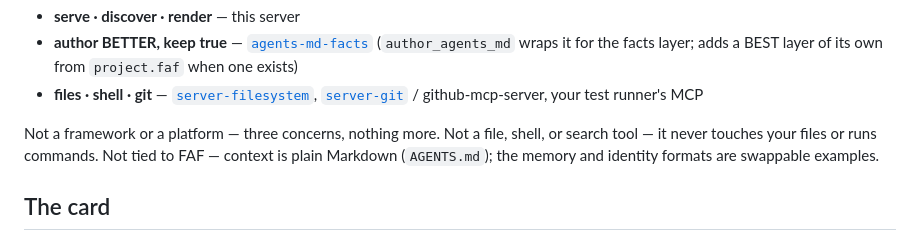
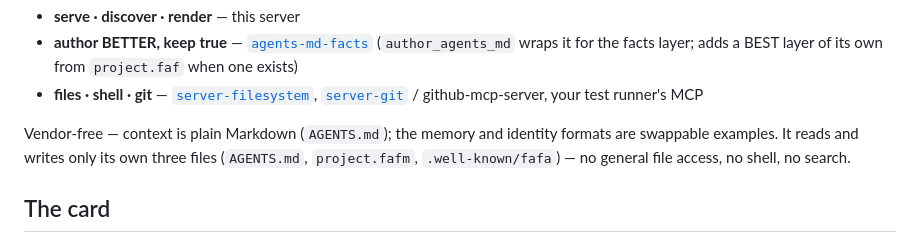
Before and after one commit to Wolfe-Jam/mcp-context-card, a Markdown page: README.md, the part around the change. GitHub-like rendering.

Commit message:
docs(README): "vendor-free," not "Not tied to FAF" — and cut a dead clause (#22)
wolfejam: "Who actually needs this?" on the closing boundary paragraph.

- "Not a framework or a platform — three concerns, nothing more." Cut.
  Nobody reading a README that already lists 9 tools across 3 concerns is
  at risk of thinking this is a framework — pure defensive filler, no
  reader it serves.
- "Not tied to FAF" named a vendor to disclaim against, which is the
  opposite of vendor-neutral framing — if nobody's expecting FAF, naming
  it to deny it only draws attention to it. wolfejam: "the language is
  vendor-free, not 'Not tied to FAF'." Reworded to state the property
  without naming anyone.
- "it never touches your files or runs commands" over-claimed — the server
  reads AGENTS.md/project.fafm/.well-known/fafa and writes project.fafm.
  The real, stronger claim: only its own three known files, never general
  file access or a shell — the actual trust-boundary fact a host operator
  deciding whether to install it would want.

No functional change. 102 tests, typecheck/build clean.


Claude-Session: https://claude.ai/code/session_01Aij9ReMwQeQTVSnYUZ4Qdt

Co-authored-by: Claude Sonnet 5 <noreply@anthropic.com>

```diff
--- a/README.md
+++ b/README.md
@@ -49,10 +49,10 @@ It composes:
 - **author BETTER, keep true** — [`agents-md-facts`](https://github.com/Wolfe-Jam/agents-md-facts) (`author_agents_md` wraps it for the facts layer; adds a BEST layer of its own from `project.faf` when one exists)
 - **files · shell · git** — [`server-filesystem`](https://github.com/modelcontextprotocol/servers), [`server-git`](https://github.com/modelcontextprotocol/servers) / github‑mcp‑server, your test runner's MCP
 
-Not a framework or a platform — three concerns, nothing more. Not a file,
-shell, or search tool — it never touches your files or runs commands. Not
-tied to FAF — context is plain Markdown (`AGENTS.md`); the memory and identity
-formats are swappable examples.
+Vendor-free — context is plain Markdown (`AGENTS.md`); the memory and
+identity formats are swappable examples. It reads and writes only its own
+three files (`AGENTS.md`, `project.fafm`, `.well-known/fafa`) — no general
+file access, no shell, no search.
 
 ## The card
 
```
